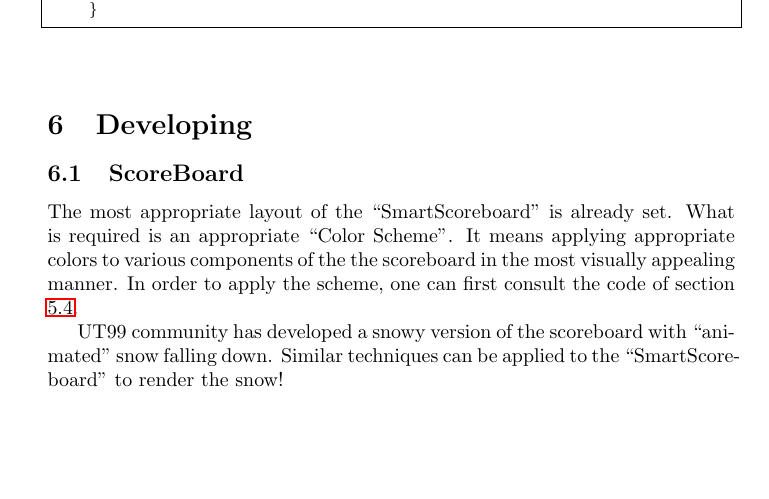
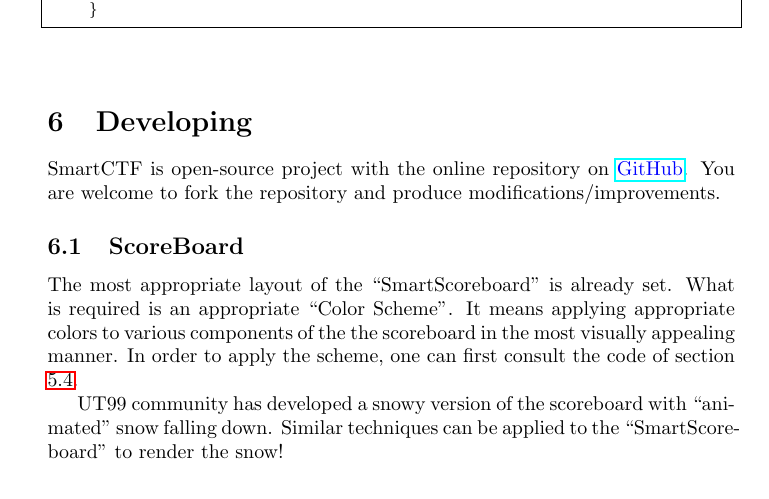
Before and after one commit to ravimohan1991/SmartCTF, a LaTeX document (Source/ReadMe/smart.tex): part of page 14 of 15, cut so that both start at the same text, the shorter picture padded with empty space. Compiled offline with pdfLaTeX.

Commit message:
Self-referential ReadMe

```diff
--- a/Source/ReadMe/smart.tex
+++ b/Source/ReadMe/smart.tex
@@ -519,6 +519,7 @@ The code is
 \end{lstlisting}
 
 \section{Developing}
+SmartCTF is open-source project with the online repository on \href{https://github.com/ravimohan1991/SmartCTF}{{\color{Blue}GitHub}}.  You are welcome to fork the repository and produce modifications/improvements.
 \subsection{ScoreBoard}
 The most appropriate layout of the ``SmartScoreboard'' is already set.  What is required is an appropriate ``Color Scheme''.  It means applying appropriate colors to various components of the the scoreboard in the most visually appealing manner.  In order to apply the scheme, one can first consult the code of section \ref{sec:smartscoreboard}.
 
```
Also changed, not shown: Release/SmartCTF1A/smart.pdf, 2 other files.
